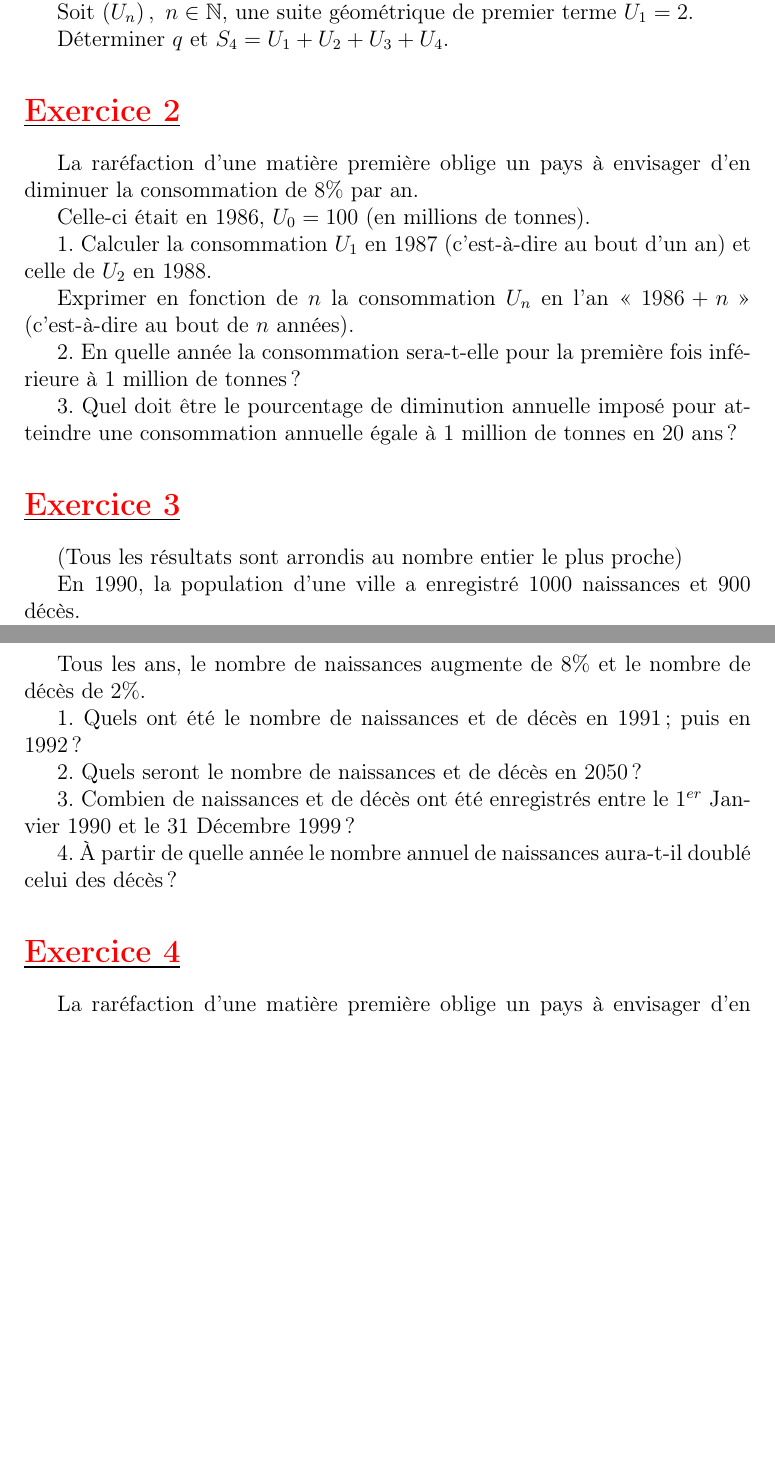
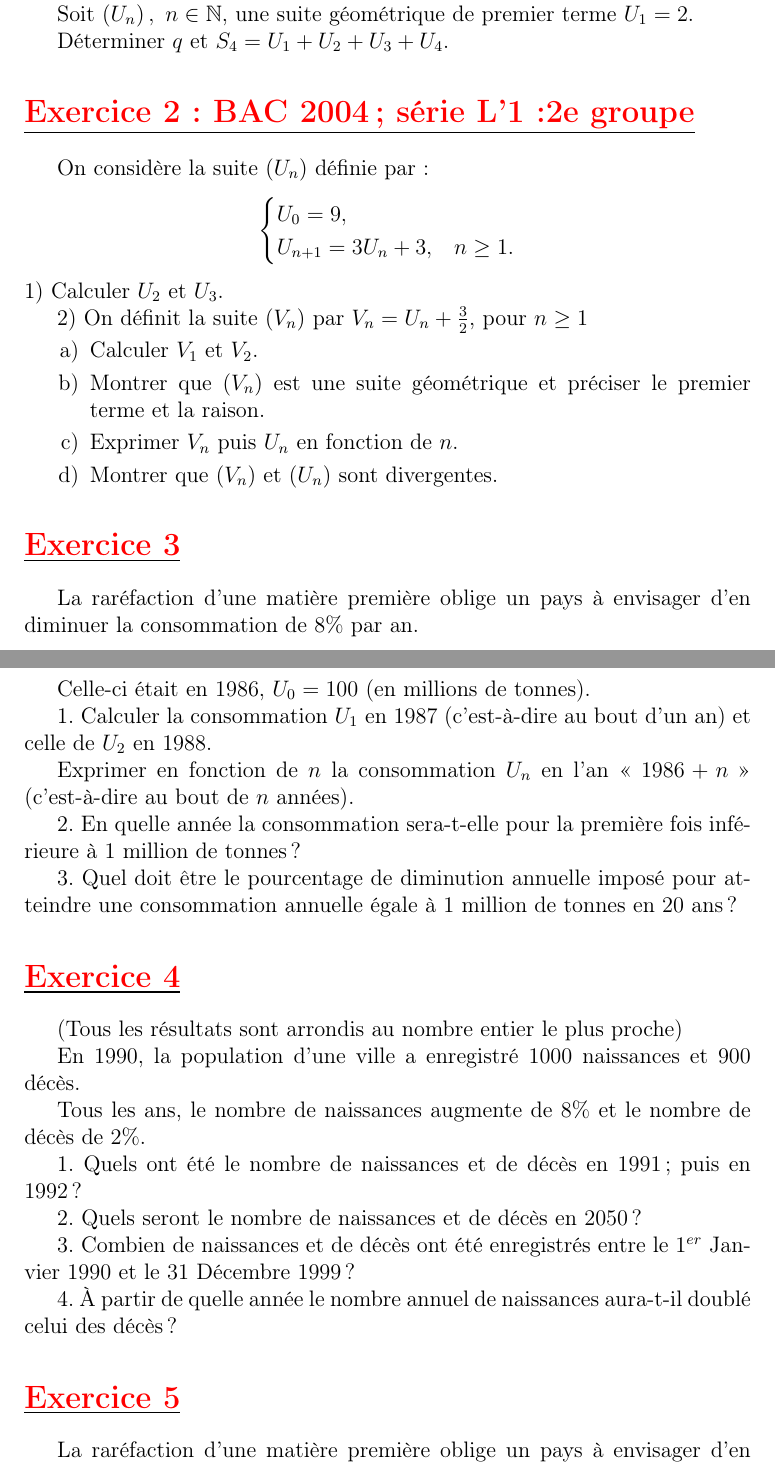
Before and after one commit to patheGobel/Tle, a LaTeX document (TdSuite.tex): two parts of pages 2 and 3 of 3 before the commit and two parts of pages 2 and 3 of 4 after it, joined at a grey line, cut so that both start at the same text, the shorter picture padded with empty space. Compiled offline with pdfLaTeX.

Commit message:
Ajout de l'exercice 2 Bac 2004

```diff
--- a/TdSuite.tex
+++ b/TdSuite.tex
@@ -49,7 +49,27 @@ Calculer $U_{6}$ et $S_{6}=U_{0}+U_{1}+\ldots+U_{6}$.
 Soit $\left(U_{n}\right),\ n\in\mathbb{N}$, une suite géométrique de premier terme $U_{1}=2$.
 
 Déterminer $q$ et $S_{4}=U_{1}+U_{2}+U_{3}+U_{4}$.
-\section*{\underline{\textbf{\textcolor{red}{Exercice 2}}}}
+\section*{\underline{\textbf{\textcolor{red}{Exercice 2: BAC 2004 ; série L’1 :2e groupe}}}}
+On considère la suite $(U_n)$ définie par :
+\[
+\begin{cases}
+    U_0 = 9, \\
+    U_{n+1} = 3U_n + 3, & n \geq 1.
+\end{cases}
+\]
+1) Calculer $U_2$ et $U_3$.
+
+2) On définit la suite $(V_n)$ par $V_n = U_n + \frac{3}{2}$, pour $n\geq1$
+\begin{enumerate}
+    \item[a)] Calculer $V_1$ et $V_2$.
+
+    \item[b)] Montrer que $(V_n)$ est une suite géométrique et préciser le premier terme et la raison.
+
+    \item[c)] Exprimer $V_n$ puis $U_n$ en fonction de $n$.
+
+    \item[d)] Montrer que $(V_n)$ et $(U_n)$ sont divergentes.
+\end{enumerate}
+\section*{\underline{\textbf{\textcolor{red}{Exercice 3}}}}
 La raréfaction d'une matière première oblige un pays à envisager d'en diminuer la consommation de $8\%$ par an.
 
 Celle-ci était en $1986$, $U_{0}=100$ (en millions de tonnes).
@@ -61,7 +81,7 @@ Exprimer en fonction de $n$ la consommation $U_{n}$ en l'an « $1986+n$ » (c'es
 2. En quelle année la consommation sera-t-elle pour la première fois inférieure à $1$ million de tonnes ?
 
 3. Quel doit être le pourcentage de diminution annuelle imposé pour atteindre une consommation annuelle égale à $1$ million de tonnes en $20$ ans ?
-\section*{\underline{\textbf{\textcolor{red}{Exercice 3}}}}
+\section*{\underline{\textbf{\textcolor{red}{Exercice 4}}}}
 (Tous les résultats sont arrondis au nombre entier le plus proche)
 
 En $1990$, la population d'une ville a enregistré $1000$ naissances et $900$ décès.
@@ -75,7 +95,7 @@ Tous les ans, le nombre de naissances augmente de $8\%$ et le nombre de décès
 3. Combien de naissances et de décès ont été enregistrés entre le $1^{er}$ Janvier $1990$ et le $31$ Décembre $1999$ ?
 
 4. À partir de quelle année le nombre annuel de naissances aura-t-il doublé celui des décès ?
-\section*{\underline{\textbf{\textcolor{red}{Exercice 4}}}}
+\section*{\underline{\textbf{\textcolor{red}{Exercice 5}}}}
 La raréfaction d'une matière première oblige un pays à envisager d'en diminuer la consommation de $8\%$ par an.
 
 Celle-ci était en $1986$, $U_{0}=100$ (en millions de tonnes).
```
